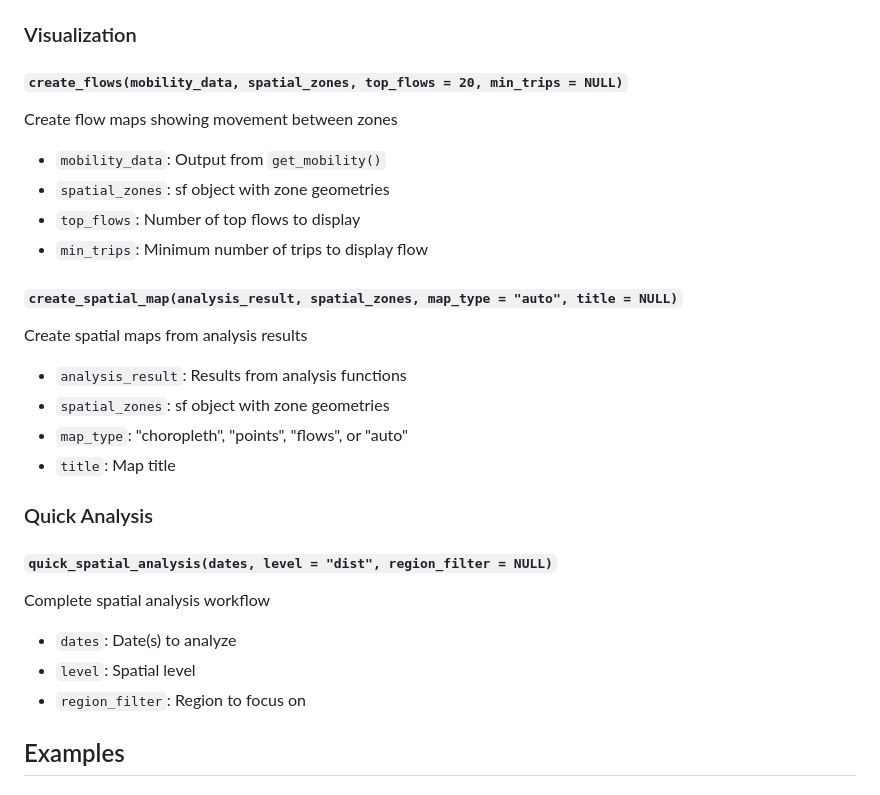
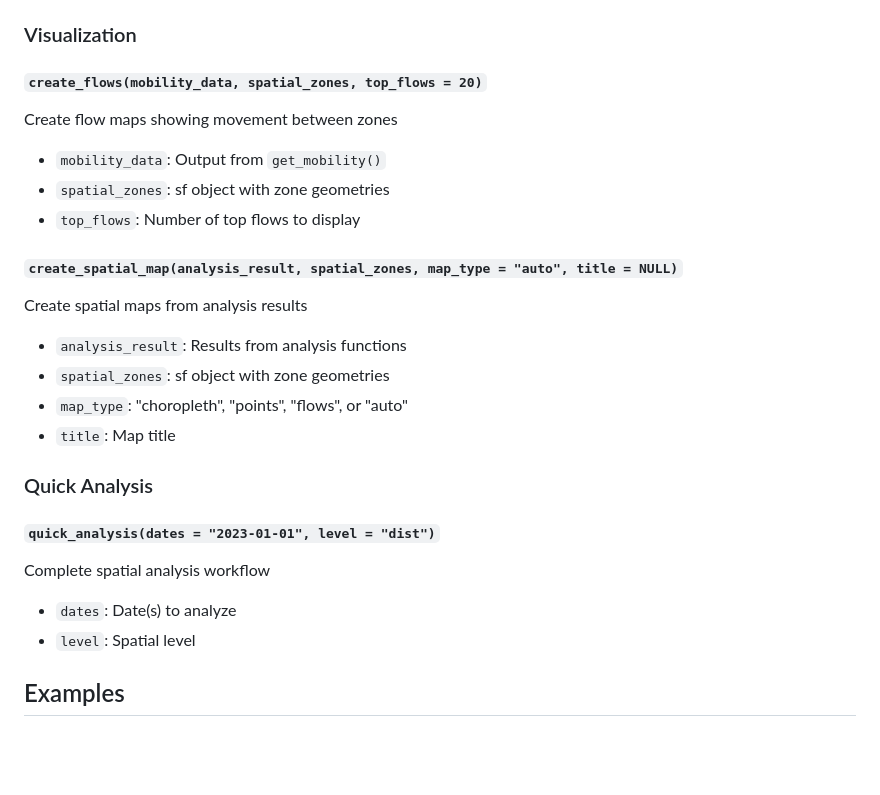
Before and after one commit to iprincegh/mobspain, a Markdown page: README.md, the part around one of its changes. Drawn GitHub-style; blank space fills up the shorter version.

```diff
--- a/README.md
+++ b/README.md
@@ -74,12 +75,11 @@ Calculate basic mobility indicators
 
 ### Visualization
 
-#### `create_flows(mobility_data, spatial_zones, top_flows = 20, min_trips = NULL)`
+#### `create_flows(mobility_data, spatial_zones, top_flows = 20)`
 Create flow maps showing movement between zones
 - `mobility_data`: Output from `get_mobility()`
 - `spatial_zones`: sf object with zone geometries
 - `top_flows`: Number of top flows to display
-- `min_trips`: Minimum number of trips to display flow
 
 #### `create_spatial_map(analysis_result, spatial_zones, map_type = "auto", title = NULL)`
 Create spatial maps from analysis results
@@ -90,11 +90,10 @@ Create spatial maps from analysis results
 
 ### Quick Analysis
 
-#### `quick_spatial_analysis(dates, level = "dist", region_filter = NULL)`
+#### `quick_analysis(dates = "2023-01-01", level = "dist")`
 Complete spatial analysis workflow
 - `dates`: Date(s) to analyze
 - `level`: Spatial level
-- `region_filter`: Region to focus on
 
 ## Examples
 
```
Also changed, not shown: other parts of README.md (+15 -14 lines).
